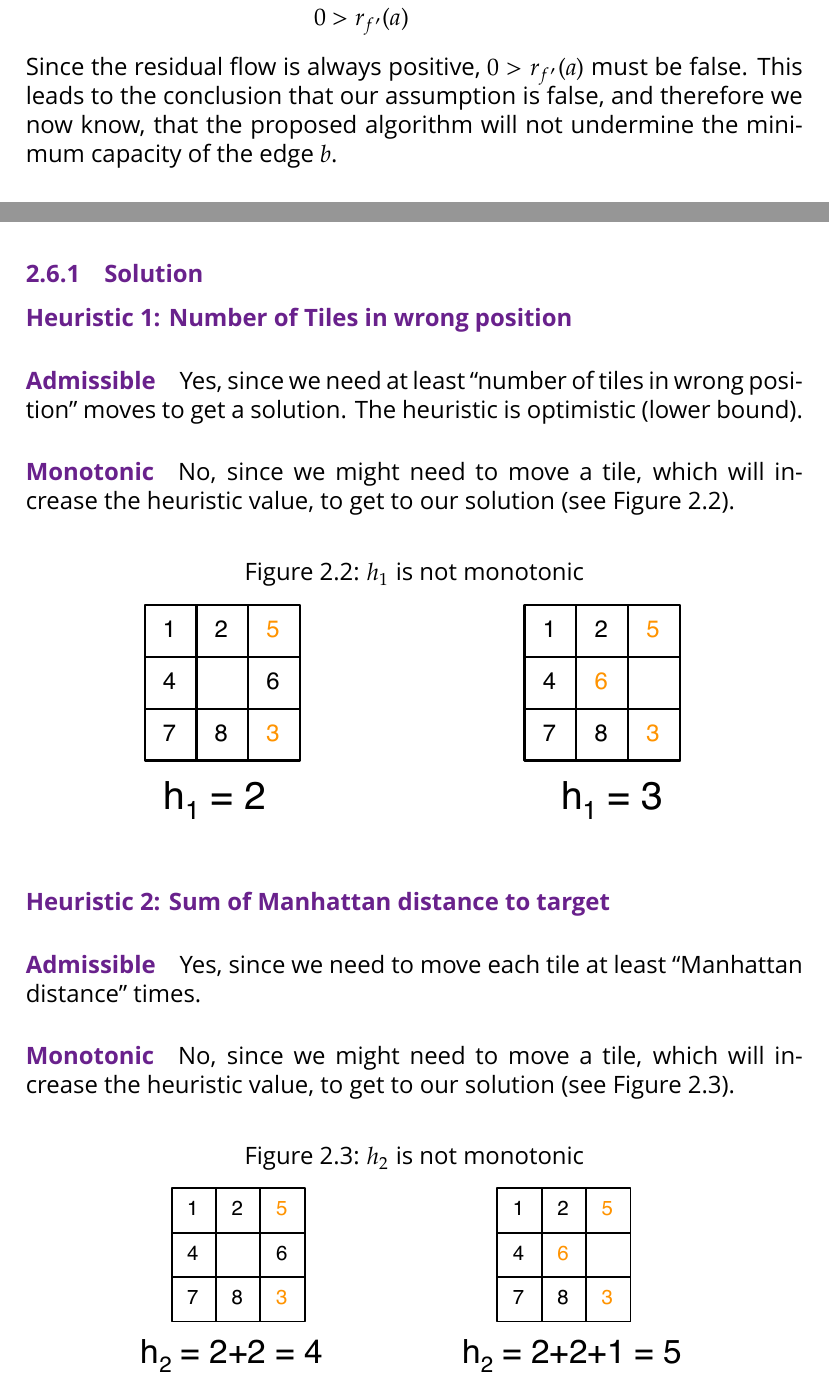
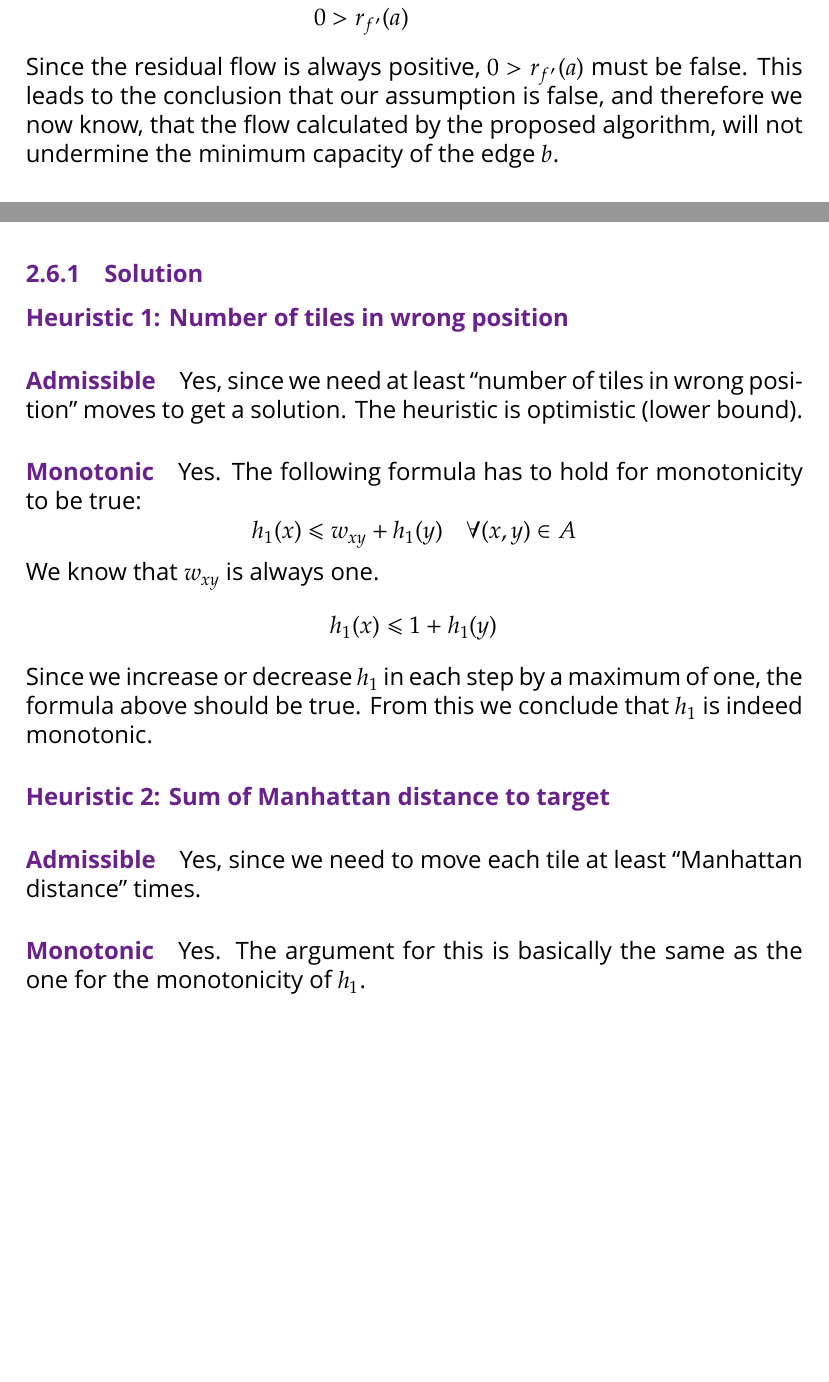
Before and after one commit to Tekbert/Algorithmics, a LaTeX thesis (Algorithmics.tex): two parts of pages 20 and 22 of 28 before the commit and two parts of pages 20 and 22 of 27 after it, joined at a grey line, cut so that both start at the same text, the shorter picture padded with empty space. Compiled offline with XeLaTeX; a missing font is replaced by an installed copy or a similar font; an older LaTeX class or package is replaced by its successor.

Commit message:
Fix exercise 2.8
- Add page numbers

- Fix some small errors

```diff
--- a/Algorithmics.tex
+++ b/Algorithmics.tex
@@ -40,7 +40,7 @@
 
 \newcommand{\Title}{Algorithmics}
 \newcommand{\TitleDescription}{Exercises}
-\newcommand{\Version}{6}
+\newcommand{\Version}{7}
 \newcommand{\Subject}{Solutions for the exercises of the course “Algorithmics”}
 \newcommand{\KeyWords}{Randomized Algorithms, Graph Theory, Shortest Path}
 \newcommand{\LeftFooter}{Algorithmics}
@@ -968,8 +971,8 @@ and therefore had to be reduced.
 
 Since the residual flow is always positive, $0 > r_{f'}(a)$ must be false. This
 leads to the conclusion that our assumption is false, and therefore we now
-know, that the proposed algorithm will not undermine the minimum capacity of
-the edge $b$.
+know, that the flow calculated by the proposed algorithm, will not undermine
+the minimum capacity of the edge $b$.
 
 \section{Exercise 6 (Maximum Flow: Preflow-Push Algorithm)}
 
@@ -1041,7 +1044,7 @@ suggested heuristics $h₁$ and $h₂$ are admissible and/or monotonic.
 
 \subsection{Solution}
 
-\paragraph{Heuristic 1: Number of Tiles in wrong position}
+\paragraph{Heuristic 1: Number of tiles in wrong position}
 
 \subparagraph{Admissible}
 
@@ -1050,17 +1053,17 @@ solution. The heuristic is optimistic (lower bound).
 
 \subparagraph{Monotonic}
 
-No, since we might need to move a tile, which will increase the heuristic
-value, to get to our solution (see
-Figure~\ref{figure:Exercise_2_8_h1_Monotonicity}).
-
-\begin{figure}[htbp]
-    \caption{$h₁$ is not monotonic}
-    \vskip 0.2cm
-    \centering
-    \includegraphics[width=0.7\textwidth]{Figures/Exercise_2_8_h1_Monotonicity}
-    \label{figure:Exercise_2_8_h1_Monotonicity}
-\end{figure}
+Yes. The following formula has to hold for monotonicity to be true:
+\[
+    h₁(x) ≤ w_{xy} + h₁(y) \quad ∀(x,y) ∈ A
+\]
+We know that $w_{xy}$ is always one.
+\[
+    h₁(x) ≤ 1 + h₁(y)
+\]
+Since we increase or decrease $h_1$ in each step by a maximum of one, the
+formula above should be true. From this we conclude that $h_1$ is indeed
+monotonic.
 
 \paragraph{Heuristic 2: Sum of Manhattan distance to target}
 
@@ -1070,17 +1073,8 @@ Yes, since we need to move each tile at least “Manhattan distance” times.
 
 \subparagraph{Monotonic}
 
-No, since we might need to move a tile, which will increase the heuristic
-value, to get to our solution (see
-Figure~\ref{figure:Exercise_2_8_h2_Monotonicity}).
-
-\begin{figure}[htbp]
-    \caption{$h₂$ is not monotonic}
-    \vskip 0.2cm
-    \centering
-    \includegraphics[width=0.7\textwidth]{Figures/Exercise_2_8_h2_Monotonicity}
-    \label{figure:Exercise_2_8_h2_Monotonicity}
-\end{figure}
+Yes. The argument for this is basically the same as the one for the
+monotonicity of $h₁$.
 
 \section{Exercise 9 (A* Algorithm for an Euclidean Graph)}
 
```
Also changed, not shown: Figures/Exercise_2_10.pdf, Figures/Exercise_2_3.pdf, Algorithmics.tex (10 more changed lines), 2 other files.
